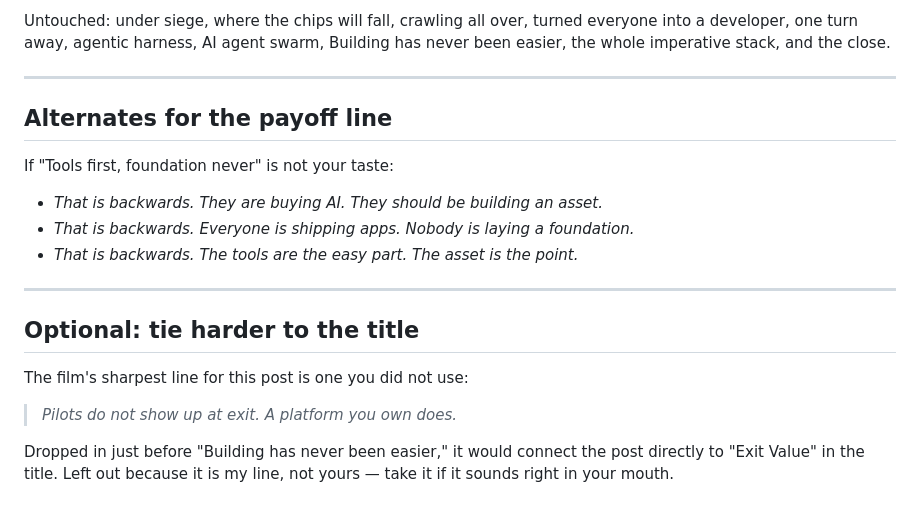
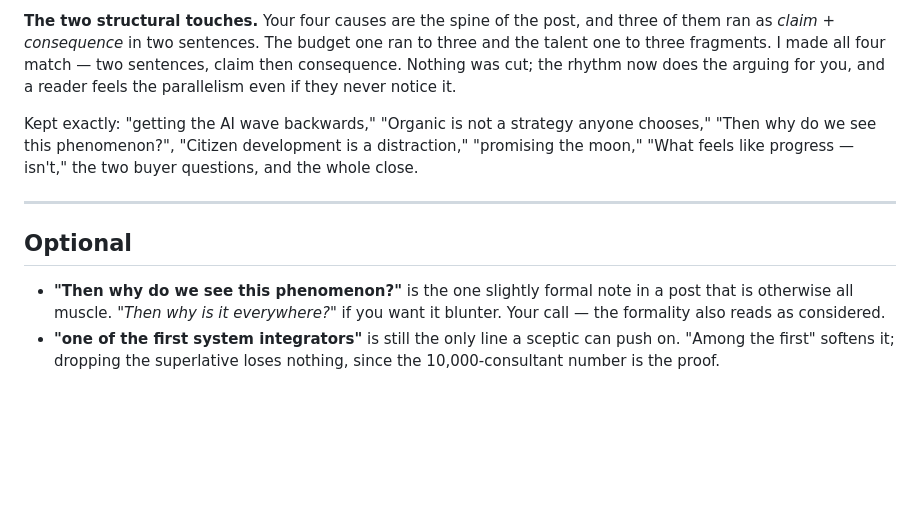
Before and after one commit to dash1133/PortcoAITransformation, a Markdown page: script/linkedin-launch-post.md, the part around one of its changes. GitHub-like rendering; blank space fills up the shorter version.

```diff
--- a/script/linkedin-launch-post.md
+++ b/script/linkedin-launch-post.md
@@ -50,26 +63,22 @@ How Portfolio Companies Turn AI Into Exit Value — four minutes. Link in the co
 
-Untouched: under siege, where the chips will fall, crawling all over, turned
-everyone into a developer, one turn away, agentic harness, AI agent swarm,
-Building has never been easier, the whole imperative stack, and the close.
+**The two structural touches.** Your four causes are the spine of the post, and
+three of them ran as *claim + consequence* in two sentences. The budget one ran
+to three and the talent one to three fragments. I made all four match — two
+sentences, claim then consequence. Nothing was cut; the rhythm now does the
+arguing for you, and a reader feels the parallelism even if they never notice it.
+
+Kept exactly: "getting the AI wave backwards," "Organic is not a strategy anyone
+chooses," "Then why do we see this phenomenon?", "Citizen development is a
+distraction," "promising the moon," "What feels like progress — isn't," the two
+buyer questions, and the whole close.
 
 ---
 
-## Alternates for the payoff line
+## Optional
 
-If "Tools first, foundation never" is not your taste:
-
-- *That is backwards. They are buying AI. They should be building an asset.*
-- *That is backwards. Everyone is shipping apps. Nobody is laying a foundation.*
-- *That is backwards. The tools are the easy part. The asset is the point.*
-
----
-
-## Optional: tie harder to the title
-
-The film's sharpest line for this post is one you did not use:
-
-> *Pilots do not show up at exit. A platform you own does.*
-
-Dropped in just before "Building has never been easier," it would connect the
-post directly to "Exit Value" in the title. Left out because it is my line, not
-yours — take it if it sounds right in your mouth.
+- **"Then why do we see this phenomenon?"** is the one slightly formal note in a
+  post that is otherwise all muscle. *"Then why is it everywhere?"* if you want
+  it blunter. Your call — the formality also reads as considered.
+- **"one of the first system integrators"** is still the only line a sceptic can
+  push on. "Among the first" softens it; dropping the superlative loses nothing,
+  since the 10,000-consultant number is the proof.
```
Also changed, not shown: other parts of script/linkedin-launch-post.md (+36 -23 lines).
